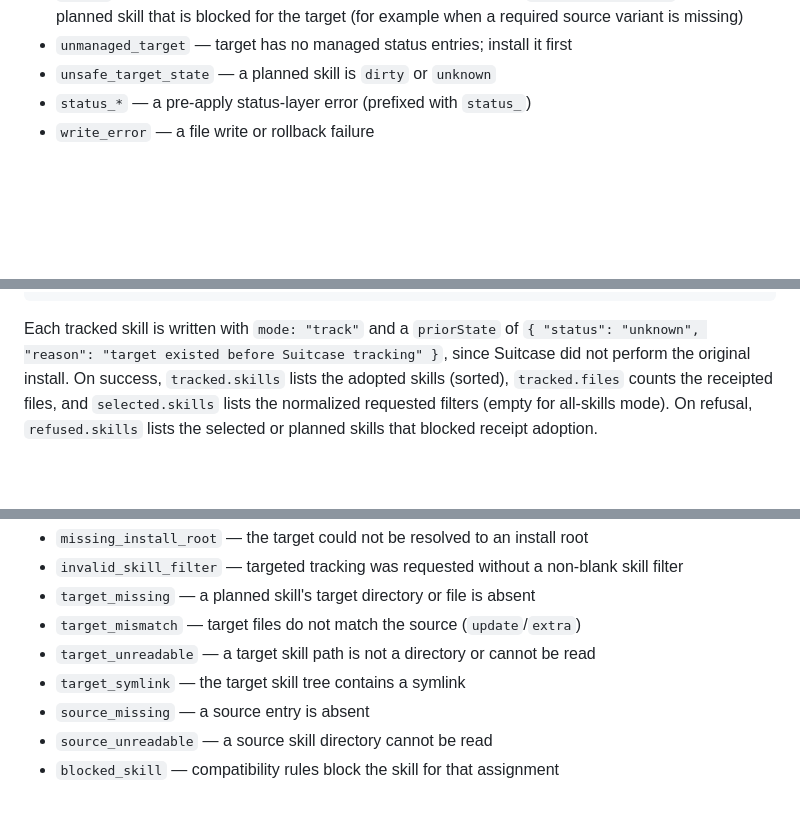
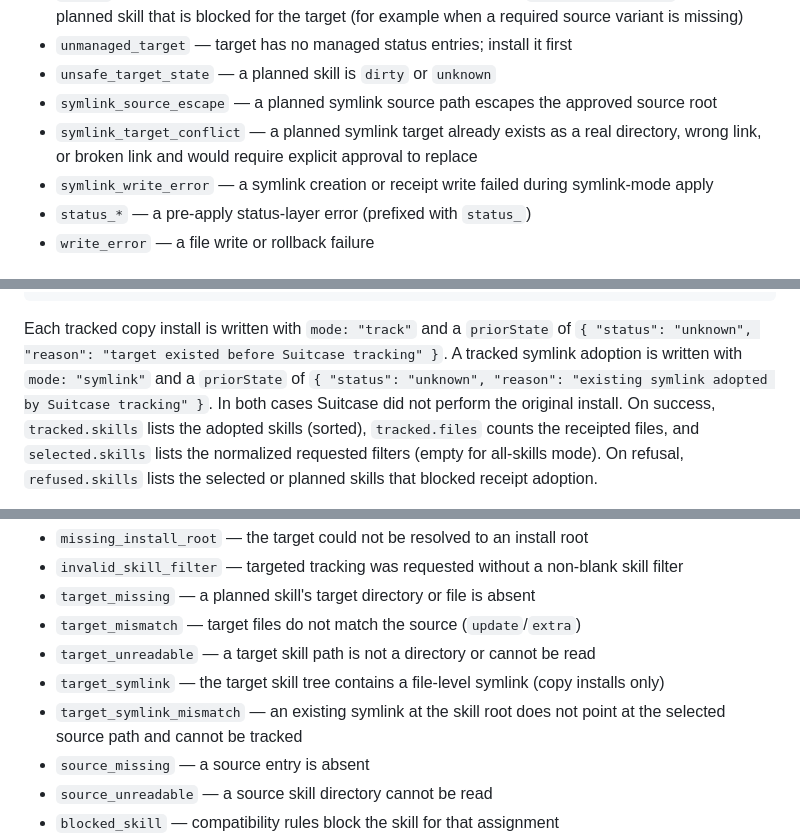
Before and after one commit to calvinnwq/skill-suitcase, a Markdown page: README.md, 3 parts joined by grey strips. GitHub-like rendering; blank space fills up the shorter version.

Commit message:
docs(README): add missing symlink-mode error codes and track symlink adoption docs

````diff
--- a/README.md
+++ b/README.md
@@ -686,6 +686,9 @@ On failure (`ok: false`), the `errors` array contains one or more objects with
   (for example when a required source variant is missing)
 - `unmanaged_target` — target has no managed status entries; install it first
 - `unsafe_target_state` — a planned skill is `dirty` or `unknown`
+- `symlink_source_escape` — a planned symlink source path escapes the approved source root
+- `symlink_target_conflict` — a planned symlink target already exists as a real directory, wrong link, or broken link and would require explicit approval to replace
+- `symlink_write_error` — a symlink creation or receipt write failed during symlink-mode apply
 - `status_*` — a pre-apply status-layer error (prefixed with `status_`)
 - `write_error` — a file write or rollback failure
 
@@ -814,9 +817,11 @@ On success (`ok: true`):
 }
 ```
 
-Each tracked skill is written with `mode: "track"` and a `priorState` of
-`{ "status": "unknown", "reason": "target existed before Suitcase tracking" }`,
-since Suitcase did not perform the original install. On success, `tracked.skills`
+Each tracked copy install is written with `mode: "track"` and a `priorState` of
+`{ "status": "unknown", "reason": "target existed before Suitcase tracking" }`.
+A tracked symlink adoption is written with `mode: "symlink"` and a `priorState`
+of `{ "status": "unknown", "reason": "existing symlink adopted by Suitcase tracking" }`.
+In both cases Suitcase did not perform the original install. On success, `tracked.skills`
 lists the adopted skills (sorted), `tracked.files` counts the receipted files,
 and `selected.skills` lists the normalized requested filters (empty for
 all-skills mode). On refusal, `refused.skills` lists the selected or planned
@@ -835,7 +840,8 @@ and `summary.planned` counts only selected planned skills. Error codes include:
 - `target_missing` — a planned skill's target directory or file is absent
 - `target_mismatch` — target files do not match the source (`update`/`extra`)
 - `target_unreadable` — a target skill path is not a directory or cannot be read
-- `target_symlink` — the target skill tree contains a symlink
+- `target_symlink` — the target skill tree contains a file-level symlink (copy installs only)
+- `target_symlink_mismatch` — an existing symlink at the skill root does not point at the selected source path and cannot be tracked
 - `source_missing` — a source entry is absent
 - `source_unreadable` — a source skill directory cannot be read
 - `blocked_skill` — compatibility rules block the skill for that assignment
````
